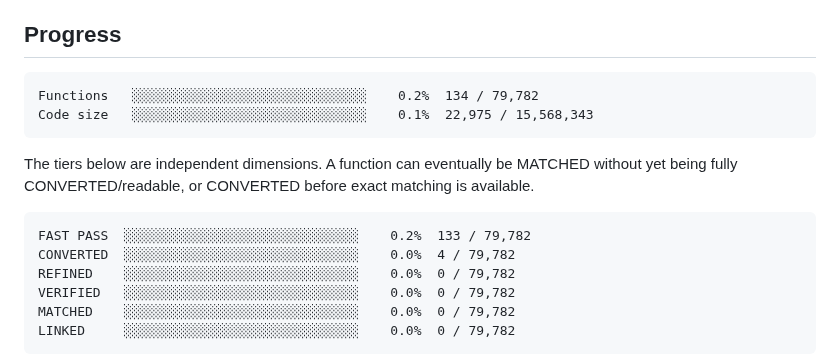
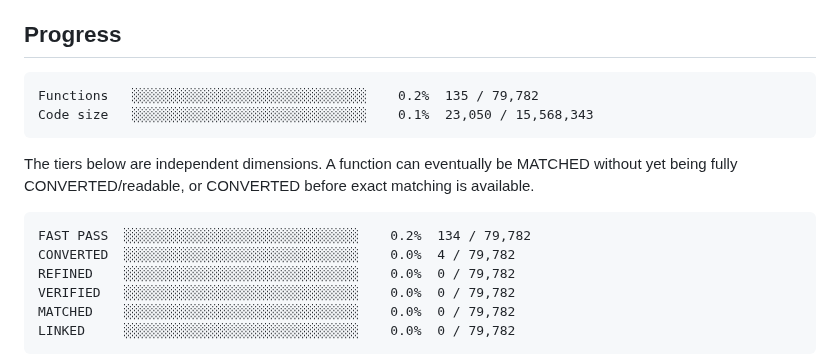
Before and after one commit to Putxo/BioHazard-V-Resurrection, a Markdown page: README.md, the part around the change. Drawn GitHub-style.

Commit message:
Publish validated FUN_00407DC0: publish dashboard

````diff
--- a/README.md
+++ b/README.md
@@ -8,8 +8,8 @@ From-scratch Resident Evil 5 PC 1.1.0 Dev decompilation/reimplementation project
 
 <!-- progress:start -->
 ```
-Functions   ░░░░░░░░░░░░░░░░░░░░░░░░░░░░░░    0.2%  134 / 79,782
-Code size   ░░░░░░░░░░░░░░░░░░░░░░░░░░░░░░    0.1%  22,975 / 15,568,343
+Functions   ░░░░░░░░░░░░░░░░░░░░░░░░░░░░░░    0.2%  135 / 79,782
+Code size   ░░░░░░░░░░░░░░░░░░░░░░░░░░░░░░    0.1%  23,050 / 15,568,343
 ```
 <!-- progress:end -->
 
@@ -17,7 +17,7 @@ The tiers below are independent dimensions. A function can eventually be MATCHED
 
 <!-- tiers:start -->
 ```
-FAST PASS  ░░░░░░░░░░░░░░░░░░░░░░░░░░░░░░    0.2%  133 / 79,782
+FAST PASS  ░░░░░░░░░░░░░░░░░░░░░░░░░░░░░░    0.2%  134 / 79,782
 CONVERTED  ░░░░░░░░░░░░░░░░░░░░░░░░░░░░░░    0.0%  4 / 79,782
 REFINED    ░░░░░░░░░░░░░░░░░░░░░░░░░░░░░░    0.0%  0 / 79,782
 VERIFIED   ░░░░░░░░░░░░░░░░░░░░░░░░░░░░░░    0.0%  0 / 79,782
````
